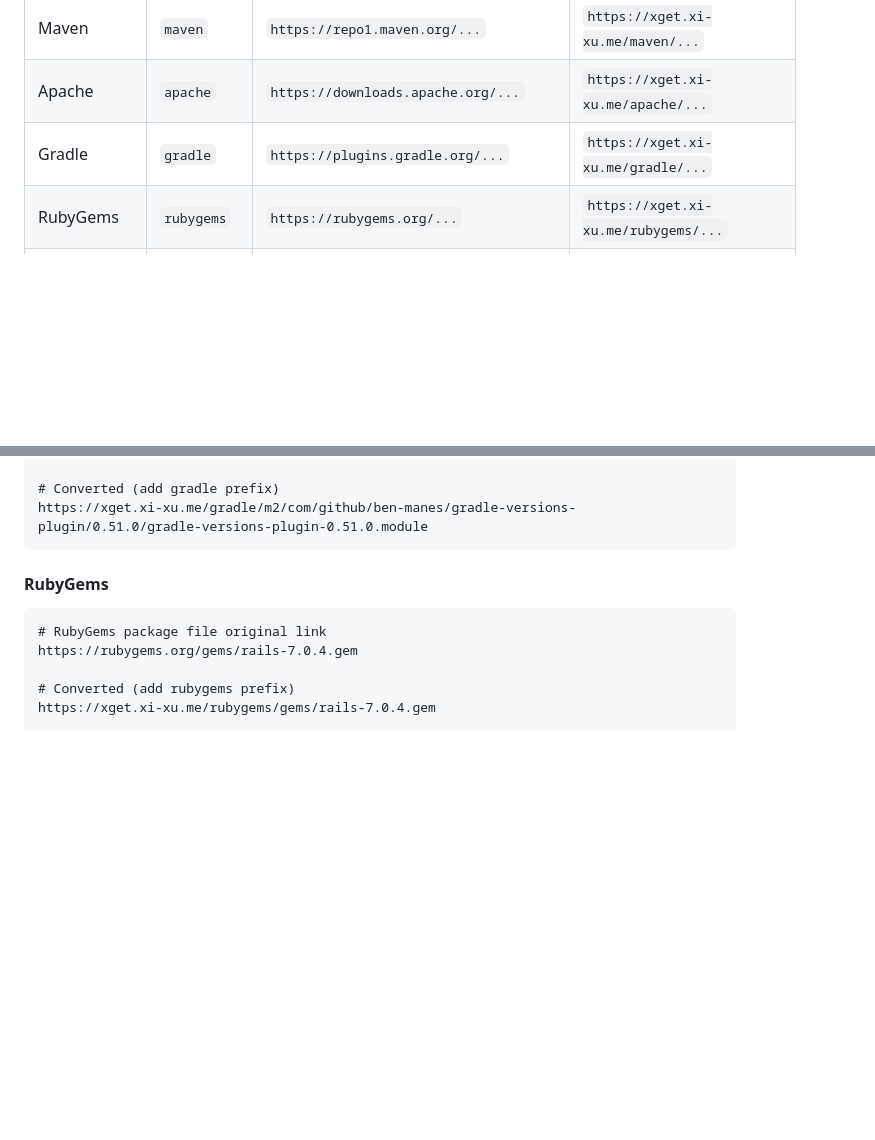
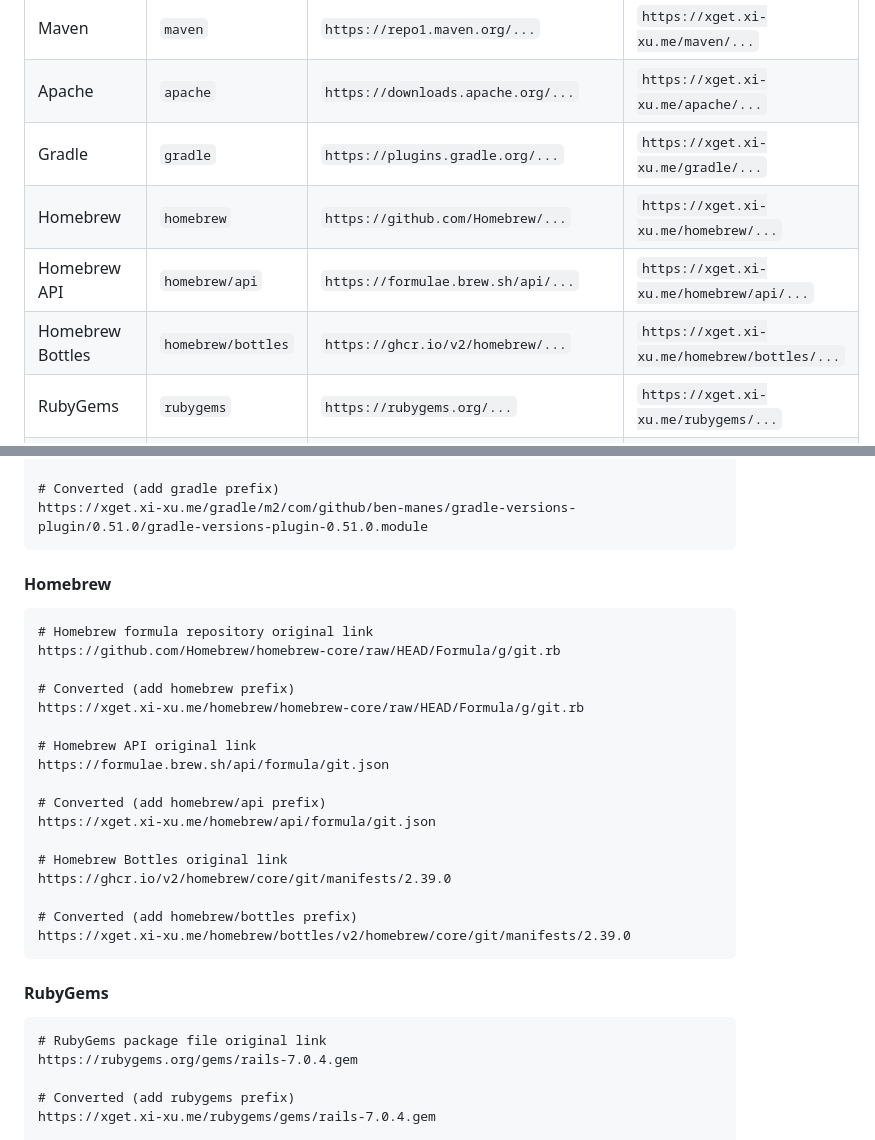
Before and after one commit to xsy99140636/Xget, a Markdown page: README.en.md, 2 parts joined by grey strips. Rendered like a GitHub page; blank space fills up the shorter version.

````diff
--- a/README.en.md
+++ b/README.en.md
@@ -138,6 +139,9 @@ Using the public instance [**`xget.xi-xu.me`**](https://xget.xi-xu.me) or your o
 | Maven | `maven` | `https://repo1.maven.org/...` | `https://xget.xi-xu.me/maven/...` |
 | Apache | `apache` | `https://downloads.apache.org/...` | `https://xget.xi-xu.me/apache/...` |
 | Gradle | `gradle` | `https://plugins.gradle.org/...` | `https://xget.xi-xu.me/gradle/...` |
+| Homebrew | `homebrew` | `https://github.com/Homebrew/...` | `https://xget.xi-xu.me/homebrew/...` |
+| Homebrew API | `homebrew/api` | `https://formulae.brew.sh/api/...` | `https://xget.xi-xu.me/homebrew/api/...` |
+| Homebrew Bottles | `homebrew/bottles` | `https://ghcr.io/v2/homebrew/...` | `https://xget.xi-xu.me/homebrew/bottles/...` |
 | RubyGems | `rubygems` | `https://rubygems.org/...` | `https://xget.xi-xu.me/rubygems/...` |
 | CRAN | `cran` | `https://cran.r-project.org/...` | `https://xget.xi-xu.me/cran/...` |
 | CPAN | `cpan` | `https://www.cpan.org/...` | `https://xget.xi-xu.me/cpan/...` |
@@ -340,6 +344,28 @@ https://plugins.gradle.org/m2/com/github/ben-manes/gradle-versions-plugin/0.51.0
 
 # Converted (add gradle prefix)
 https://xget.xi-xu.me/gradle/m2/com/github/ben-manes/gradle-versions-plugin/0.51.0/gradle-versions-plugin-0.51.0.module
+```
+
+#### Homebrew
+
+```url
+# Homebrew formula repository original link
+https://github.com/Homebrew/homebrew-core/raw/HEAD/Formula/g/git.rb
+
+# Converted (add homebrew prefix)
+https://xget.xi-xu.me/homebrew/homebrew-core/raw/HEAD/Formula/g/git.rb
+
+# Homebrew API original link
+https://formulae.brew.sh/api/formula/git.json
+
+# Converted (add homebrew/api prefix)
+https://xget.xi-xu.me/homebrew/api/formula/git.json
+
+# Homebrew Bottles original link
+https://ghcr.io/v2/homebrew/core/git/manifests/2.39.0
+
+# Converted (add homebrew/bottles prefix)
+https://xget.xi-xu.me/homebrew/bottles/v2/homebrew/core/git/manifests/2.39.0
 ```
 
 #### RubyGems
````
Also changed, not shown: other parts of README.en.md (+59 -0 lines), README.md (+0 -8 lines).
